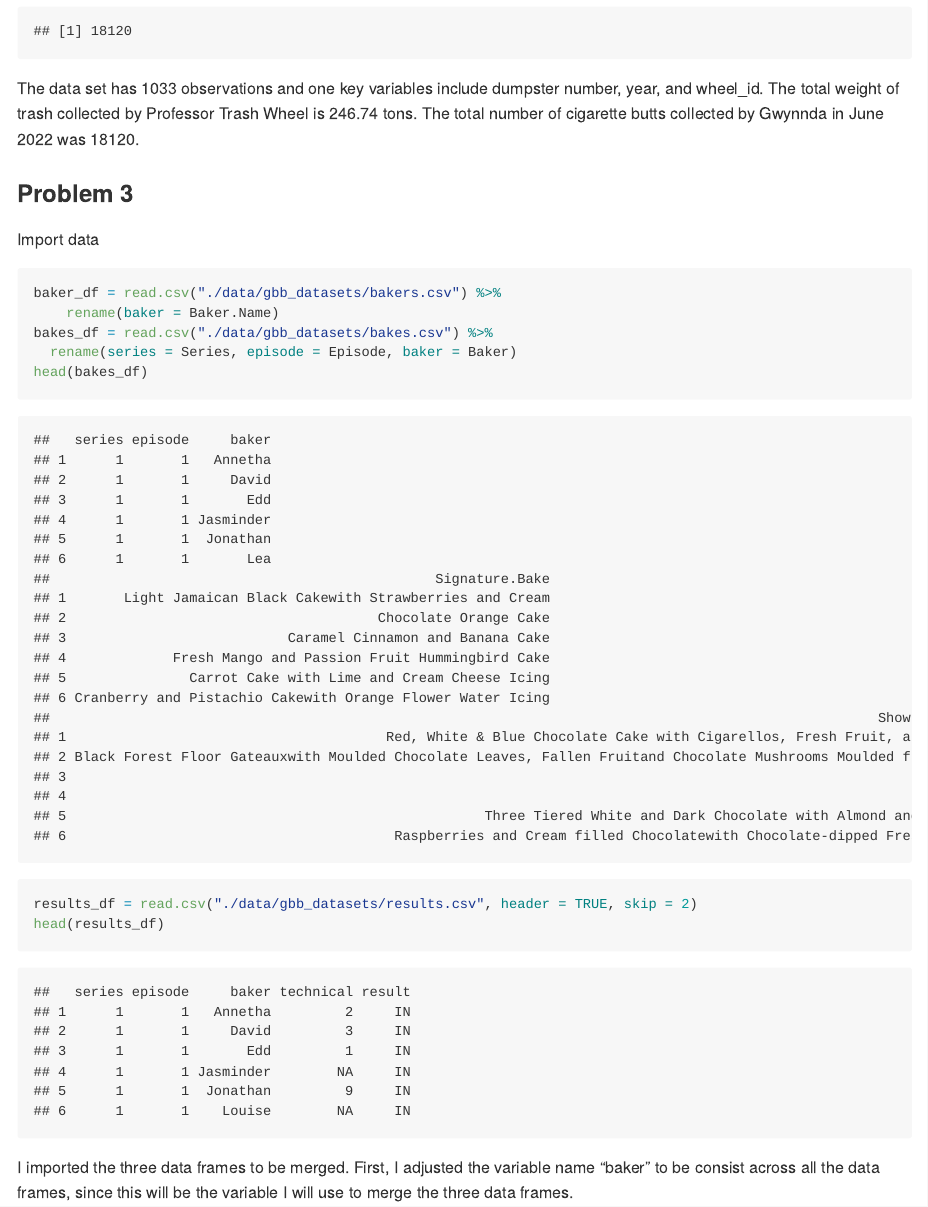
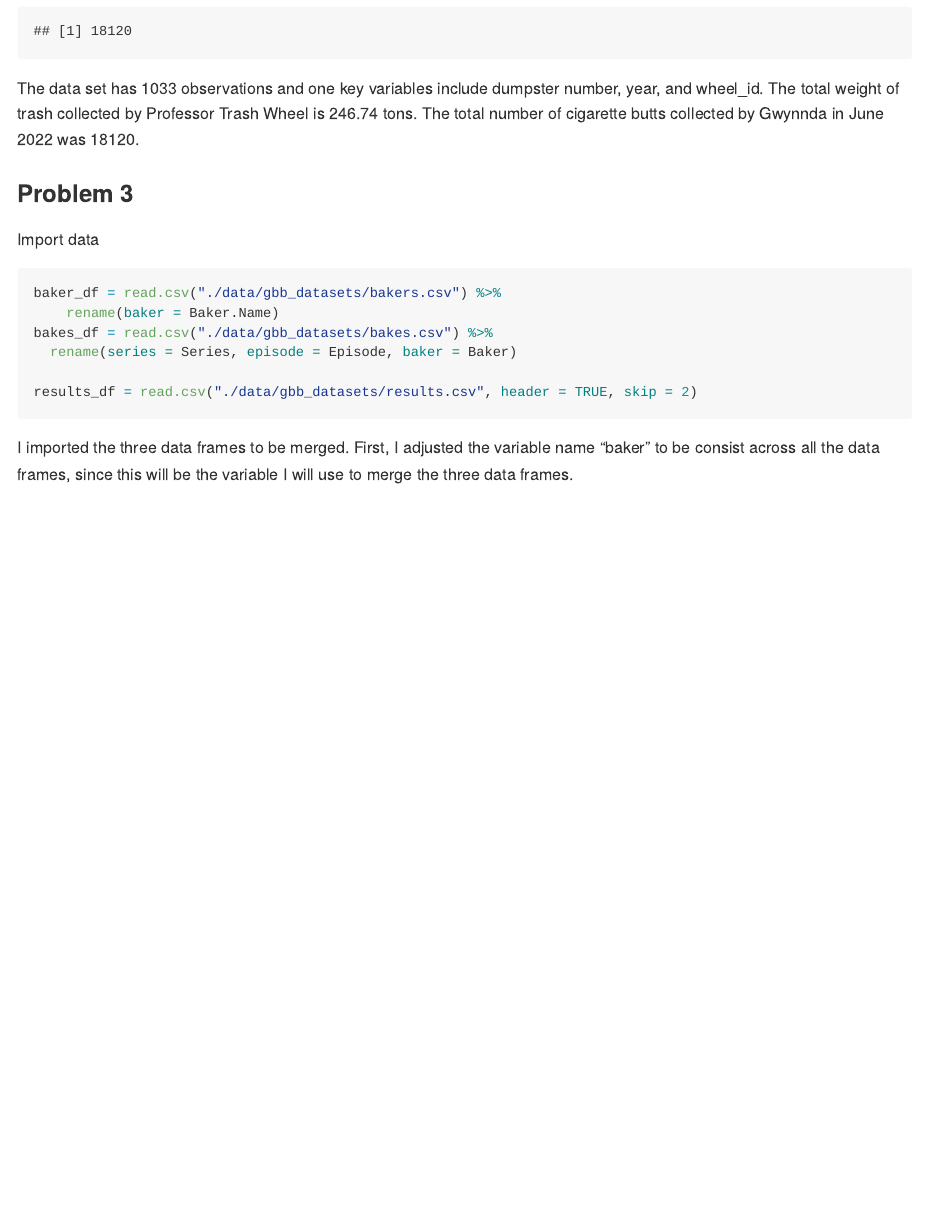
Before and after one commit to jrm2319/p8105_hw2_jrm2319, an R Markdown document (p8105_hw2_jrm2319.Rmd): the page in a window 1100 px wide, from 4140 px down. Rendered offline with R 4.5, knitr and Pandoc, with nearby package versions; long lines of code are wrapped; column names are cleaned by a stand-in for the janitor package.

Commit message:
removed headers

````diff
--- a/p8105_hw2_jrm2319.Rmd
+++ b/p8105_hw2_jrm2319.Rmd
@@ -146,13 +146,8 @@ baker_df = read.csv("./data/gbb_datasets/bakers.csv") %>%
     rename(baker = Baker.Name)
 bakes_df = read.csv("./data/gbb_datasets/bakes.csv") %>%
   rename(series = Series, episode = Episode, baker = Baker)
-head(bakes_df)
+
 results_df = read.csv("./data/gbb_datasets/results.csv", header = TRUE, skip = 2)
-head(results_df)
-```
-
-```{r}
-
 ```
 
 I imported the three data frames to be merged. First, I adjusted the variable name "baker" to be consist across all the data frames, since this will be the variable I will use to merge the three data frames.
````
Also changed, not shown: p8105_hw2_jrm2319.md.
